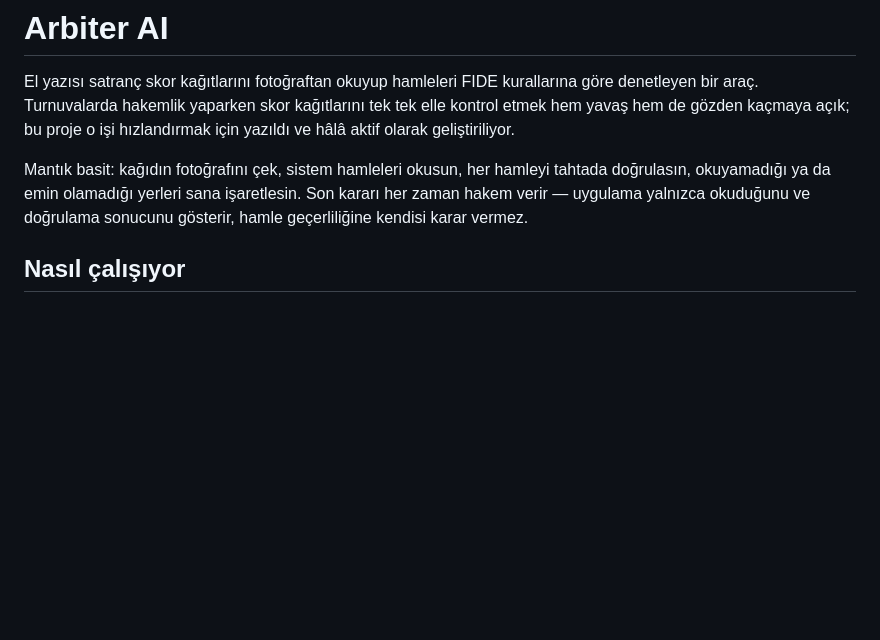
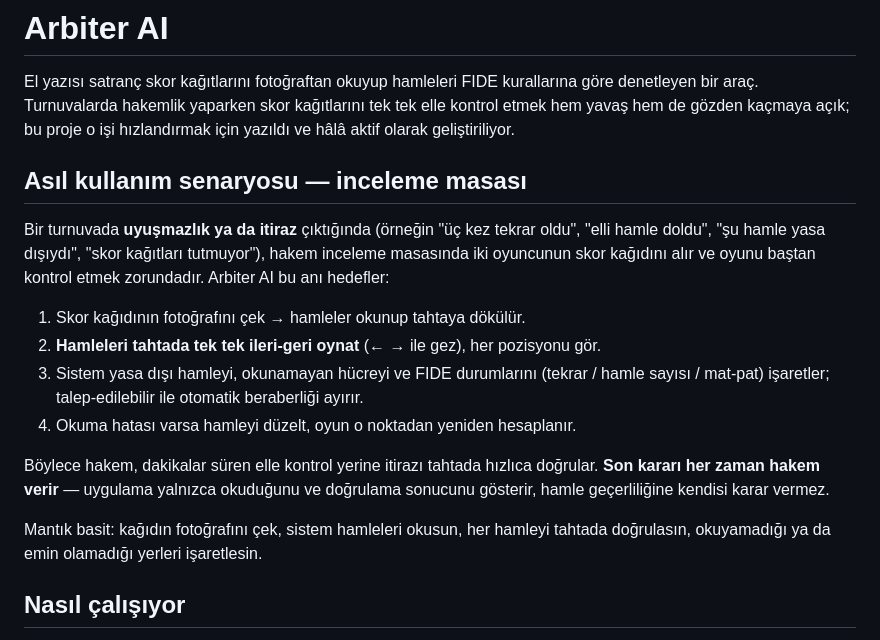
Before and after one commit to TunahanDilercan/Chess-Arbiter-AI, a Markdown page: README.md, the part around the change. GitHub-like rendering; blank space fills up the shorter version.

Commit message:
docs: README'ye inceleme-masası / uyuşmazlık-itiraz kullanım senaryosu eklendi
Turnuvada itiraz/uyuşmazlık çıktığında hakemin skor kağıdını okutup hamleleri
tahtada tek tek oynatarak doğrulaması akışı README'de öne çıkarıldı.

```diff
--- a/README.md
+++ b/README.md
@@ -5,10 +5,25 @@ göre denetleyen bir araç. Turnuvalarda hakemlik yaparken skor kağıtlarını
 elle kontrol etmek hem yavaş hem de gözden kaçmaya açık; bu proje o işi hızlandırmak
 için yazıldı ve hâlâ aktif olarak geliştiriliyor.
 
+## Asıl kullanım senaryosu — inceleme masası
+
+Bir turnuvada **uyuşmazlık ya da itiraz** çıktığında (örneğin "üç kez tekrar oldu",
+"elli hamle doldu", "şu hamle yasa dışıydı", "skor kağıtları tutmuyor"), hakem
+inceleme masasında iki oyuncunun skor kağıdını alır ve oyunu baştan kontrol etmek
+zorundadır. Arbiter AI bu anı hedefler:
+
+1. Skor kağıdının fotoğrafını çek → hamleler okunup tahtaya dökülür.
+2. **Hamleleri tahtada tek tek ileri-geri oynat** (← → ile gez), her pozisyonu gör.
+3. Sistem yasa dışı hamleyi, okunamayan hücreyi ve FIDE durumlarını (tekrar / hamle
+   sayısı / mat-pat) işaretler; talep-edilebilir ile otomatik beraberliği ayırır.
+4. Okuma hatası varsa hamleyi düzelt, oyun o noktadan yeniden hesaplanır.
+
+Böylece hakem, dakikalar süren elle kontrol yerine itirazı tahtada hızlıca doğrular.
+**Son kararı her zaman hakem verir** — uygulama yalnızca okuduğunu ve doğrulama
+sonucunu gösterir, hamle geçerliliğine kendisi karar vermez.
+
 Mantık basit: kağıdın fotoğrafını çek, sistem hamleleri okusun, her hamleyi tahtada
-doğrulasın, okuyamadığı ya da emin olamadığı yerleri sana işaretlesin. Son kararı
-her zaman hakem verir — uygulama yalnızca okuduğunu ve doğrulama sonucunu gösterir,
-hamle geçerliliğine kendisi karar vermez.
+doğrulasın, okuyamadığı ya da emin olamadığı yerleri işaretlesin.
 
 ## Nasıl çalışıyor
 
```
